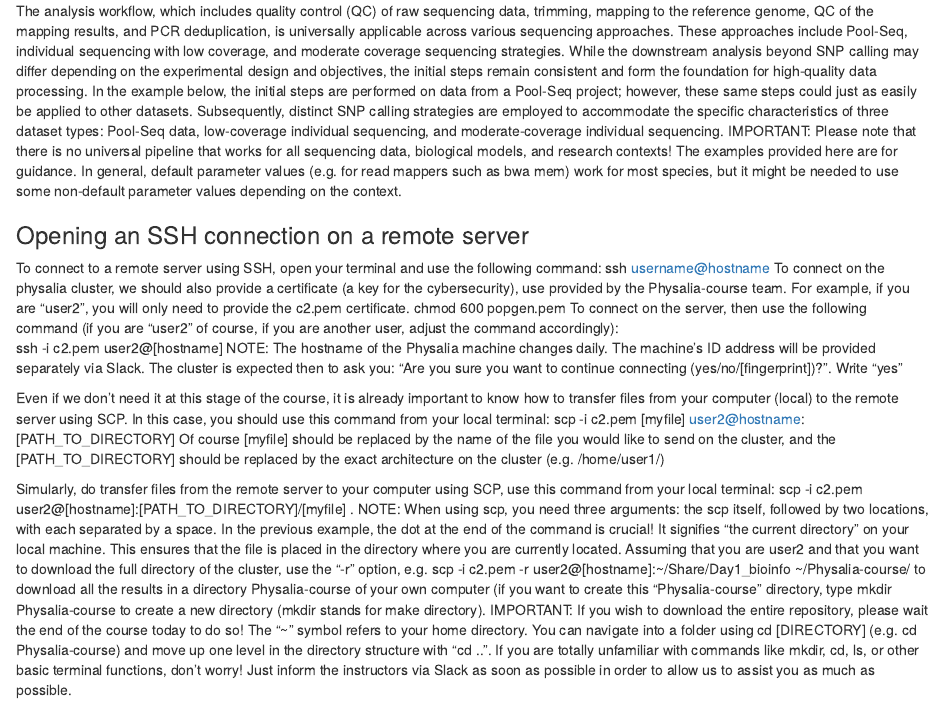
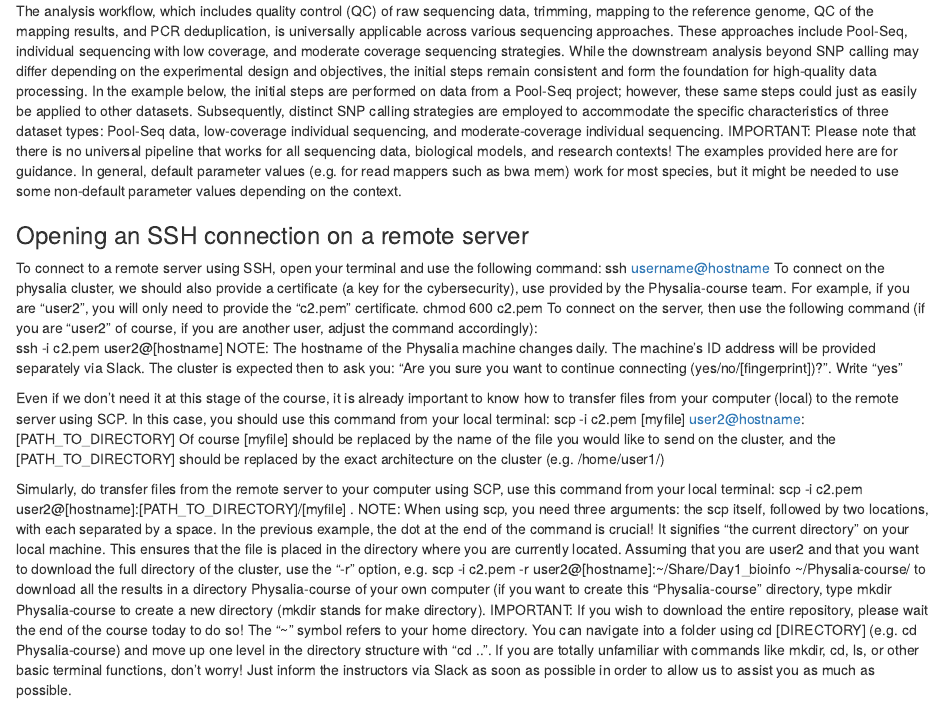
Before and after one commit to PhysaliaIntroPopGen/May2025, an R Markdown document (Workshop_Day1/practical_bioinfo.github.rmd): the page in a window 1100 px wide, from 200 px down. Rendered offline with R 4.5, knitr and Pandoc, with nearby package versions.

Commit message:
Add files via upload

```diff
--- a/Workshop_Day1/practical_bioinfo.github.rmd
+++ b/Workshop_Day1/practical_bioinfo.github.rmd
@@ -11,8 +11,8 @@ IMPORTANT: Please note that there is no universal pipeline that works for all se
 ### Opening an SSH connection on a remote server
 To connect to a remote server using SSH, open your terminal and use the following command:
 ssh username@hostname
-To connect on the physalia cluster, we should also provide a certificate (a key for the cybersecurity), use provided by the Physalia-course team. For example, if you are "user2", you will only need to provide the c2.pem certificate.
-chmod 600 popgen.pem
+To connect on the physalia cluster, we should also provide a certificate (a key for the cybersecurity), use provided by the Physalia-course team. For example, if you are "user2", you will only need to provide the "c2.pem" certificate.
+chmod 600 c2.pem
 To connect on the server, then use the following command (if you are "user2" of course, if you are another user, adjust the command accordingly):
 ssh -i c2.pem user2@[hostname]
 NOTE: The hostname of the Physalia machine changes daily. The machine's ID address will be provided separately via Slack.
```
Also changed, not shown: Workshop_Day1/practical_bioinfo.pdf.
